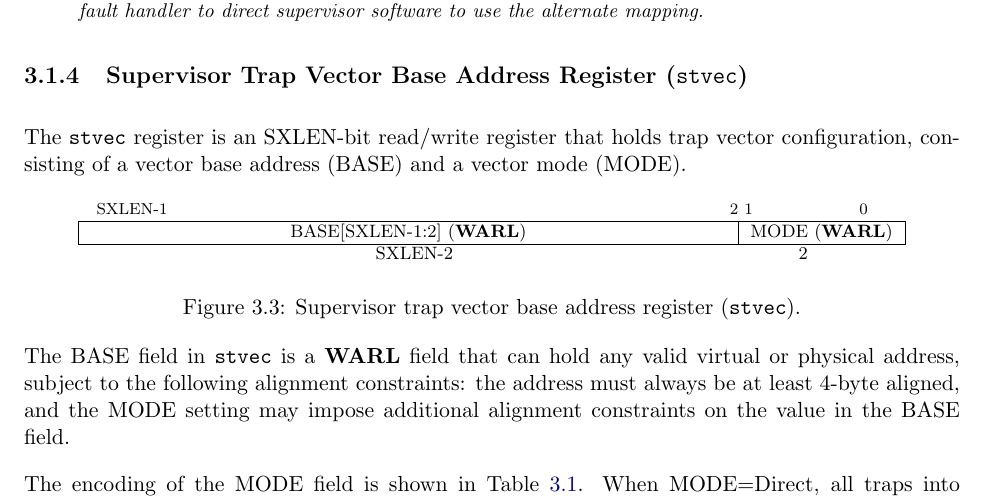
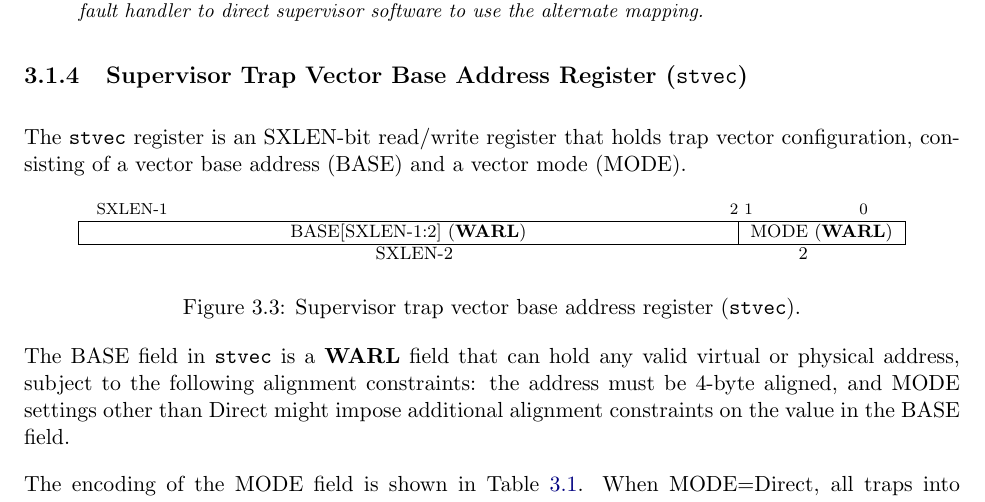
Before and after one commit to riscv/riscv-isa-manual, a LaTeX thesis (src/riscv-privileged.tex, which reads src/supervisor.tex): part of page 67 of 103, cut so that both start at the same text. Compiled offline with pdfLaTeX.

Commit message:
Express stvec alignment constraint more clearly

```diff
--- a/src/supervisor.tex
+++ b/src/supervisor.tex
@@ -266,11 +266,10 @@ SXLEN-2 & 2 \\
 \label{stvecreg}
 \end{figure*}
 
-The BASE field in {\tt stvec} is a \warl\ field that can hold any valid virtual
-or physical address, subject to the following alignment constraints: the
-address must always be at least 4-byte aligned, and the MODE
-setting may impose additional alignment constraints on the value in the BASE
-field.
+The BASE field in {\tt stvec} is a \warl\ field that can hold any valid
+virtual or physical address, subject to the following alignment constraints:
+the address must be 4-byte aligned, and MODE settings other than Direct might
+impose additional alignment constraints on the value in the BASE field.
 
 \begin{table*}[h!]
 \begin{center}
```
